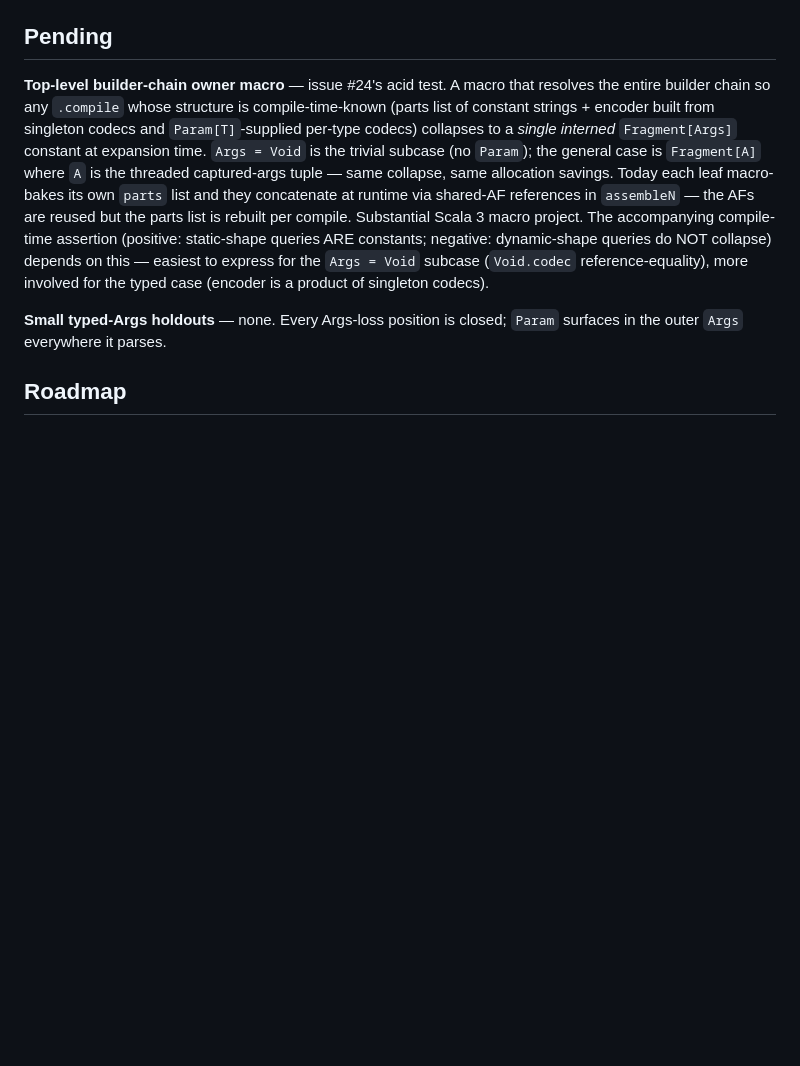
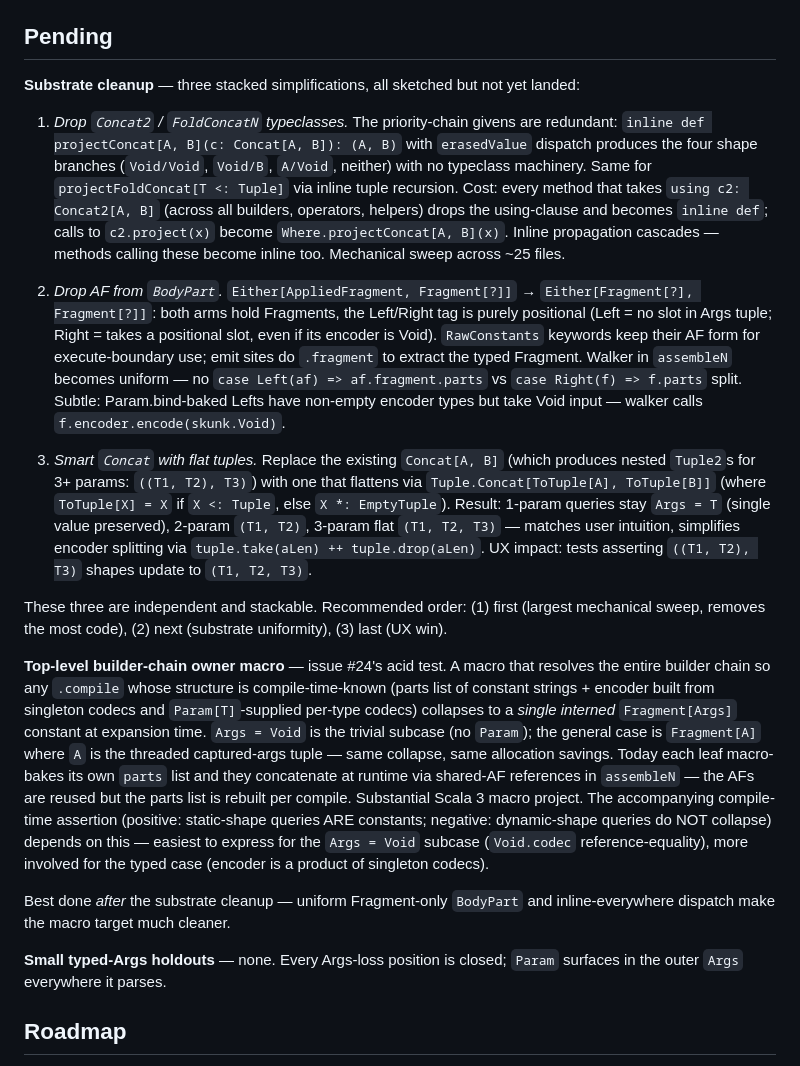
Before and after one commit to ragb/skunk-sharp, a Markdown page: PARAM_MIGRATION_RESUME.md, the part around the change. Rendered like a GitHub page; blank space fills up the shorter version.

Commit message:
Document substrate-cleanup plan: drop Concat2/FoldConcatN, AF from BodyPart, smart flat-tuple Concat
Three stacked simplifications sketched but not yet landed in the macro-sql-assembly
branch. Each is independently valuable; the third changes user-visible test types
(nested-Tuple2 → flat tuple for 3+ params). Owner-macro work belongs after these
since the substrate is its target.

Co-Authored-By: Claude Opus 4.7 (1M context) <noreply@anthropic.com>

```diff
--- a/PARAM_MIGRATION_RESUME.md
+++ b/PARAM_MIGRATION_RESUME.md
@@ -67,7 +67,19 @@ Every standard query shape is fully cached at compile time:
 
 ## Pending
 
+**Substrate cleanup** — three stacked simplifications, all sketched but not yet landed:
+
+1. *Drop `Concat2` / `FoldConcatN` typeclasses.* The priority-chain givens are redundant: `inline def projectConcat[A, B](c: Concat[A, B]): (A, B)` with `erasedValue` dispatch produces the four shape branches (`Void/Void`, `Void/B`, `A/Void`, neither) with no typeclass machinery. Same for `projectFoldConcat[T <: Tuple]` via inline tuple recursion. Cost: every method that takes `using c2: Concat2[A, B]` (across all builders, operators, helpers) drops the using-clause and becomes `inline def`; calls to `c2.project(x)` become `Where.projectConcat[A, B](x)`. Inline propagation cascades — methods calling these become inline too. Mechanical sweep across ~25 files.
+
+2. *Drop AF from `BodyPart`.* `Either[AppliedFragment, Fragment[?]]` → `Either[Fragment[?], Fragment[?]]`: both arms hold Fragments, the Left/Right tag is purely positional (Left = no slot in Args tuple; Right = takes a positional slot, even if its encoder is Void). `RawConstants` keywords keep their AF form for execute-boundary use; emit sites do `.fragment` to extract the typed Fragment. Walker in `assembleN` becomes uniform — no `case Left(af) => af.fragment.parts` vs `case Right(f) => f.parts` split. Subtle: Param.bind-baked Lefts have non-empty encoder types but take Void input — walker calls `f.encoder.encode(skunk.Void)`.
+
+3. *Smart `Concat` with flat tuples.* Replace the existing `Concat[A, B]` (which produces nested `Tuple2`s for 3+ params: `((T1, T2), T3)`) with one that flattens via `Tuple.Concat[ToTuple[A], ToTuple[B]]` (where `ToTuple[X] = X` if `X <: Tuple`, else `X *: EmptyTuple`). Result: 1-param queries stay `Args = T` (single value preserved), 2-param `(T1, T2)`, 3-param flat `(T1, T2, T3)` — matches user intuition, simplifies encoder splitting via `tuple.take(aLen) ++ tuple.drop(aLen)`. UX impact: tests asserting `((T1, T2), T3)` shapes update to `(T1, T2, T3)`.
+
+These three are independent and stackable. Recommended order: (1) first (largest mechanical sweep, removes the most code), (2) next (substrate uniformity), (3) last (UX win).
+
 **Top-level builder-chain owner macro** — issue #24's acid test. A macro that resolves the entire builder chain so any `.compile` whose structure is compile-time-known (parts list of constant strings + encoder built from singleton codecs and `Param[T]`-supplied per-type codecs) collapses to a *single interned* `Fragment[Args]` constant at expansion time. `Args = Void` is the trivial subcase (no `Param`); the general case is `Fragment[A]` where `A` is the threaded captured-args tuple — same collapse, same allocation savings. Today each leaf macro-bakes its own `parts` list and they concatenate at runtime via shared-AF references in `assembleN` — the AFs are reused but the parts list is rebuilt per compile. Substantial Scala 3 macro project. The accompanying compile-time assertion (positive: static-shape queries ARE constants; negative: dynamic-shape queries do NOT collapse) depends on this — easiest to express for the `Args = Void` subcase (`Void.codec` reference-equality), more involved for the typed case (encoder is a product of singleton codecs).
+
+Best done *after* the substrate cleanup — uniform Fragment-only `BodyPart` and inline-everywhere dispatch make the macro target much cleaner.
 
 **Small typed-Args holdouts** — none. Every Args-loss position is closed; `Param` surfaces in the outer `Args` everywhere it parses.
 
```
